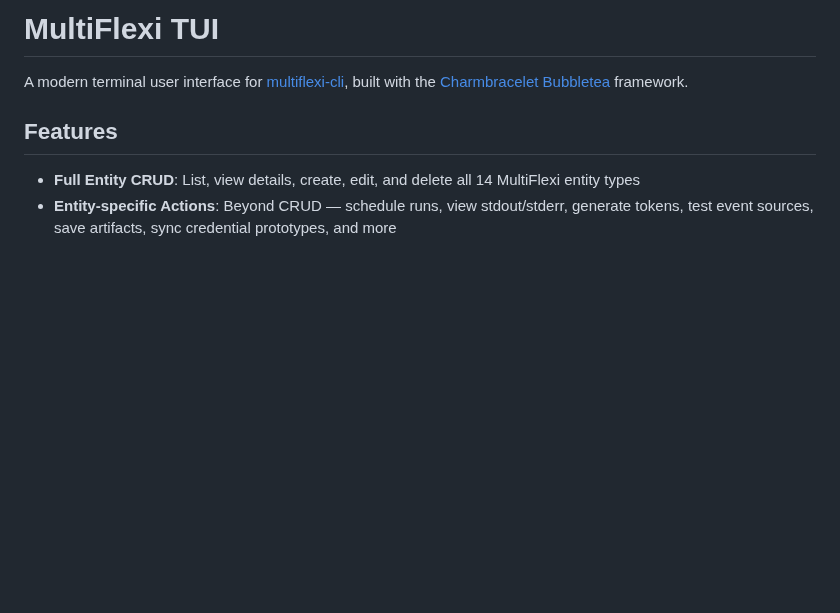
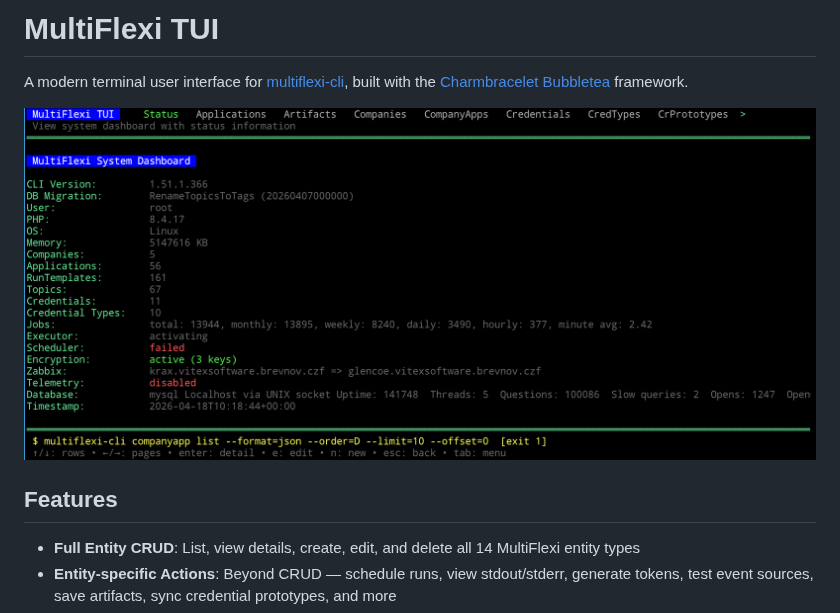
Before and after one commit to VitexSoftware/multiflexi-tui, a Markdown page: README.md, the part around the change. Drawn GitHub-style; pictures changed too: docs/title-screenshot.png; blank space fills up the shorter version.

Commit message:
New screenshot added

```diff
--- a/README.md
+++ b/README.md
@@ -1,6 +1,8 @@
 # MultiFlexi TUI
 
 A modern terminal user interface for [multiflexi-cli](https://github.com/VitexSoftware/multiflexi-cli), built with the [Charmbracelet Bubbletea](https://github.com/charmbracelet/bubbletea) framework.
+
+![Title Screen](docs/title-screenshot.png?raw=true)
 
 ## Features
 
```
